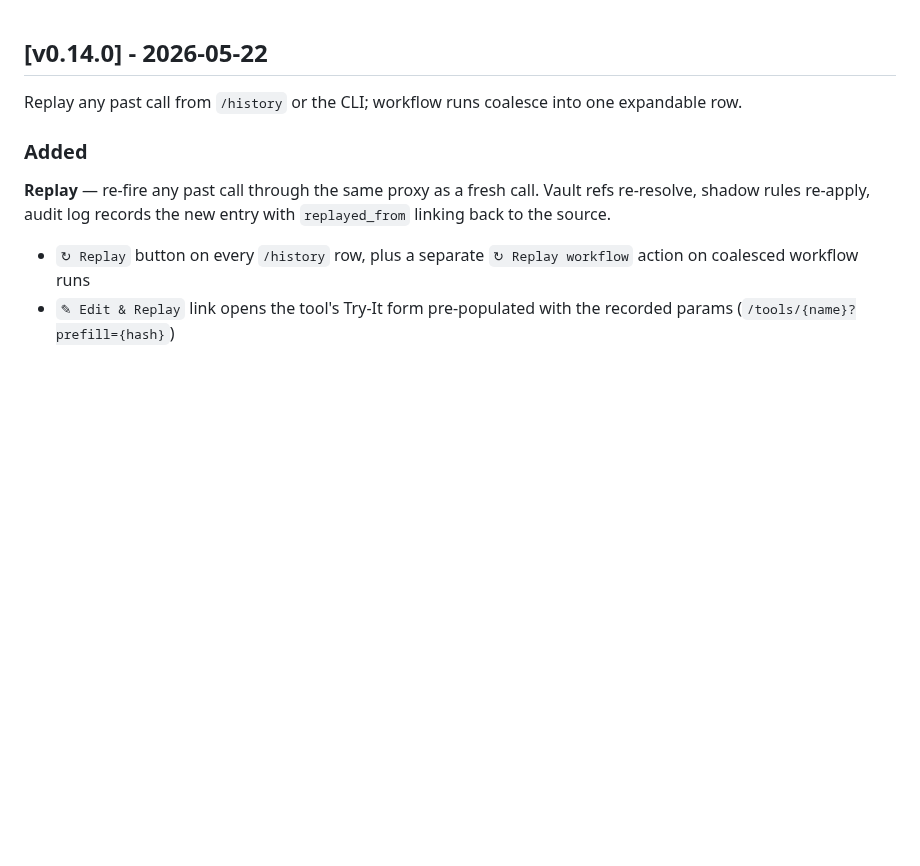
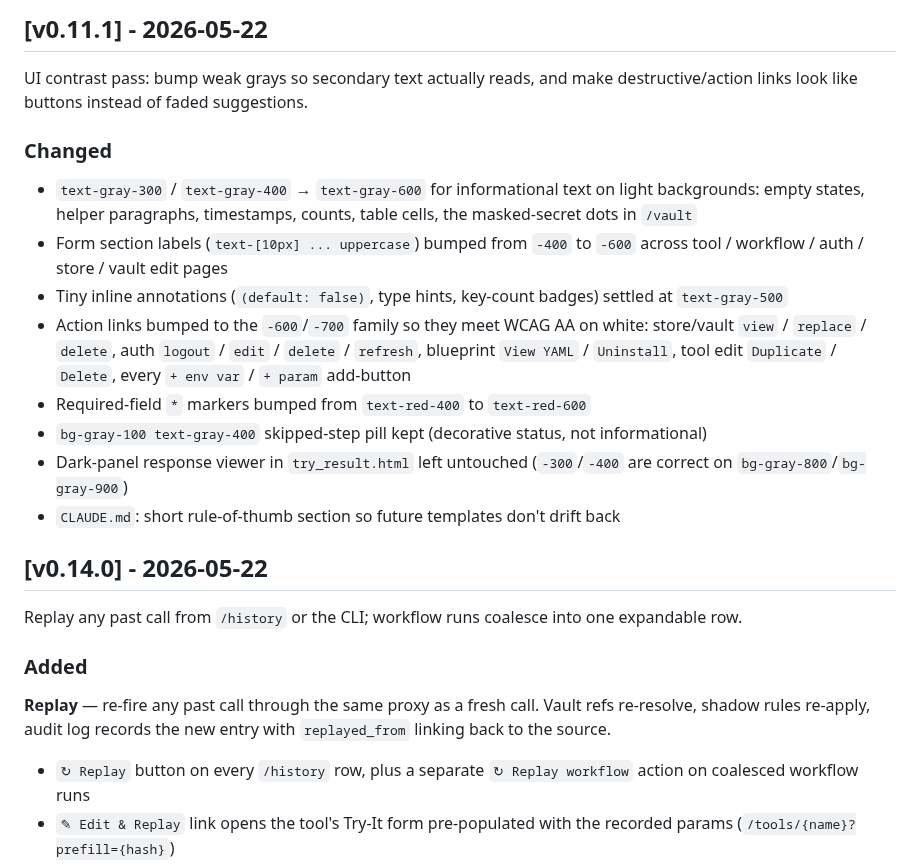
Before and after one commit to factorly-dev/factorly, a Markdown page: CHANGELOG.md, the part around the change. GitHub-like rendering; blank space fills up the shorter version.

Commit message:
Updated changelog with latest changes

```diff
--- a/CHANGELOG.md
+++ b/CHANGELOG.md
@@ -1,3 +1,18 @@
+## [v0.11.1] - 2026-05-22
+
+UI contrast pass: bump weak grays so secondary text actually reads, and make destructive/action links look like buttons instead of faded suggestions.
+
+### Changed
+
+- `text-gray-300` / `text-gray-400` → `text-gray-600` for informational text on light backgrounds: empty states, helper paragraphs, timestamps, counts, table cells, the masked-secret dots in `/vault`
+- Form section labels (`text-[10px] ... uppercase`) bumped from `-400` to `-600` across tool / workflow / auth / store / vault edit pages
+- Tiny inline annotations (`(default: false)`, type hints, key-count badges) settled at `text-gray-500`
+- Action links bumped to the `-600`/`-700` family so they meet WCAG AA on white: store/vault `view` / `replace` / `delete`, auth `logout` / `edit` / `delete` / `refresh`, blueprint `View YAML` / `Uninstall`, tool edit `Duplicate` / `Delete`, every `+ env var` / `+ param` add-button
+- Required-field `*` markers bumped from `text-red-400` to `text-red-600`
+- `bg-gray-100 text-gray-400` skipped-step pill kept (decorative status, not informational)
+- Dark-panel response viewer in `try_result.html` left untouched (`-300`/`-400` are correct on `bg-gray-800`/`bg-gray-900`)
+- `CLAUDE.md`: short rule-of-thumb section so future templates don't drift back
+
 ## [v0.14.0] - 2026-05-22
 
 Replay any past call from `/history` or the CLI; workflow runs coalesce into one expandable row.
```
